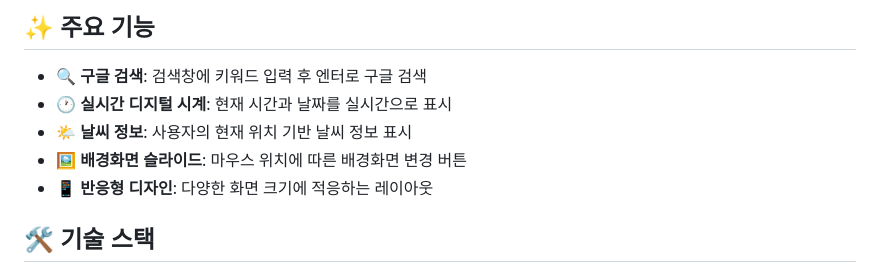
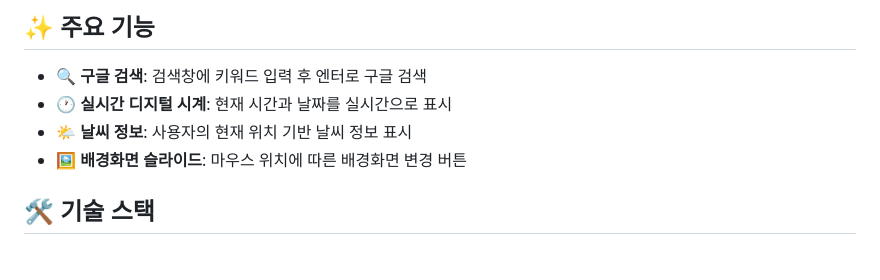
Before and after one commit to bym010312/whale-browser-main-page-clone-coding, a Markdown page: README.md, the part around the change. Drawn GitHub-style.

```diff
--- a/README.md
+++ b/README.md
@@ -8,7 +8,6 @@
 - 🕐 **실시간 디지털 시계**: 현재 시간과 날짜를 실시간으로 표시
 - 🌤️ **날씨 정보**: 사용자의 현재 위치 기반 날씨 정보 표시
 - 🖼️ **배경화면 슬라이드**: 마우스 위치에 따른 배경화면 변경 버튼
-- 📱 **반응형 디자인**: 다양한 화면 크기에 적응하는 레이아웃
 
 ## 🛠️ 기술 스택
 
```
